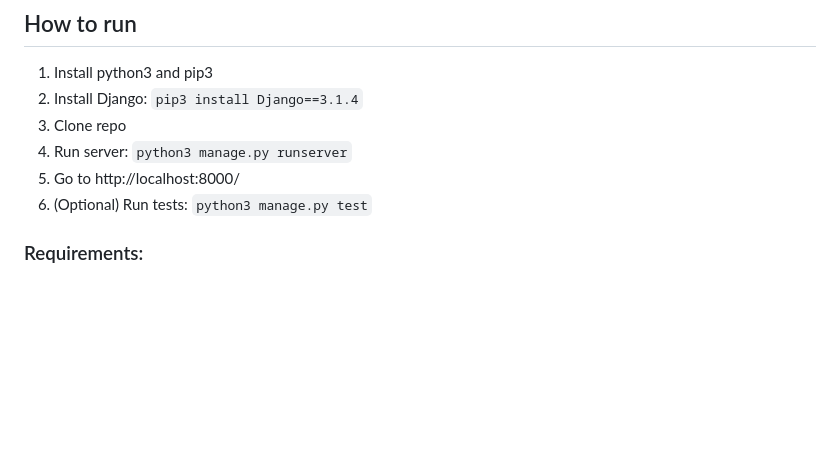
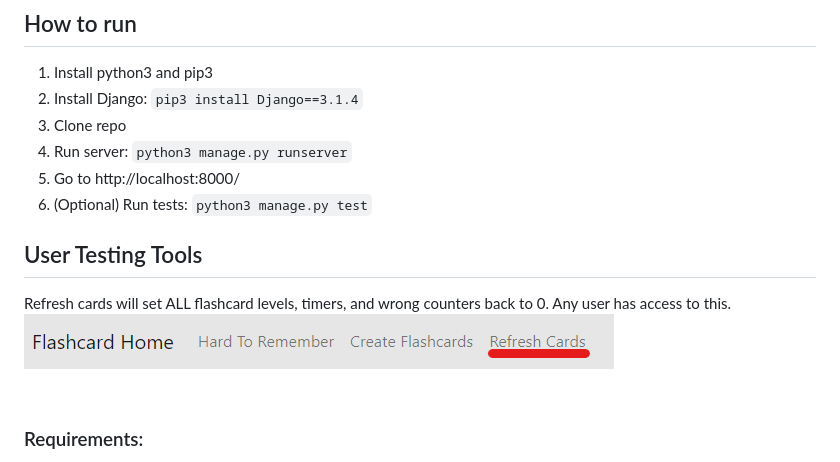
Before and after one commit to ejinian/flashcard-app, a Markdown page: README.md, the part around the change. Drawn GitHub-style; pictures changed too: tutorial_imgs/refresh_cards.png (added); blank space fills up the shorter version.

Commit message:
tutorial img on readme

```diff
--- a/README.md
+++ b/README.md
@@ -10,6 +10,10 @@ IP: http://52.53.151.224:8000/
 4. Run server: `python3 manage.py runserver`
 5. Go to http://localhost:8000/
 6. (Optional) Run tests: `python3 manage.py test`
+
+## User Testing Tools
+Refresh cards will set ALL flashcard levels, timers, and wrong counters back to 0. Any user has access to this.
+![User Tools](tutorial_imgs/refresh_cards.png)
 
 ### Requirements:
 - [x] Flashcards must be displayed one at a time, with a word on one side and the definition on the other.
```
